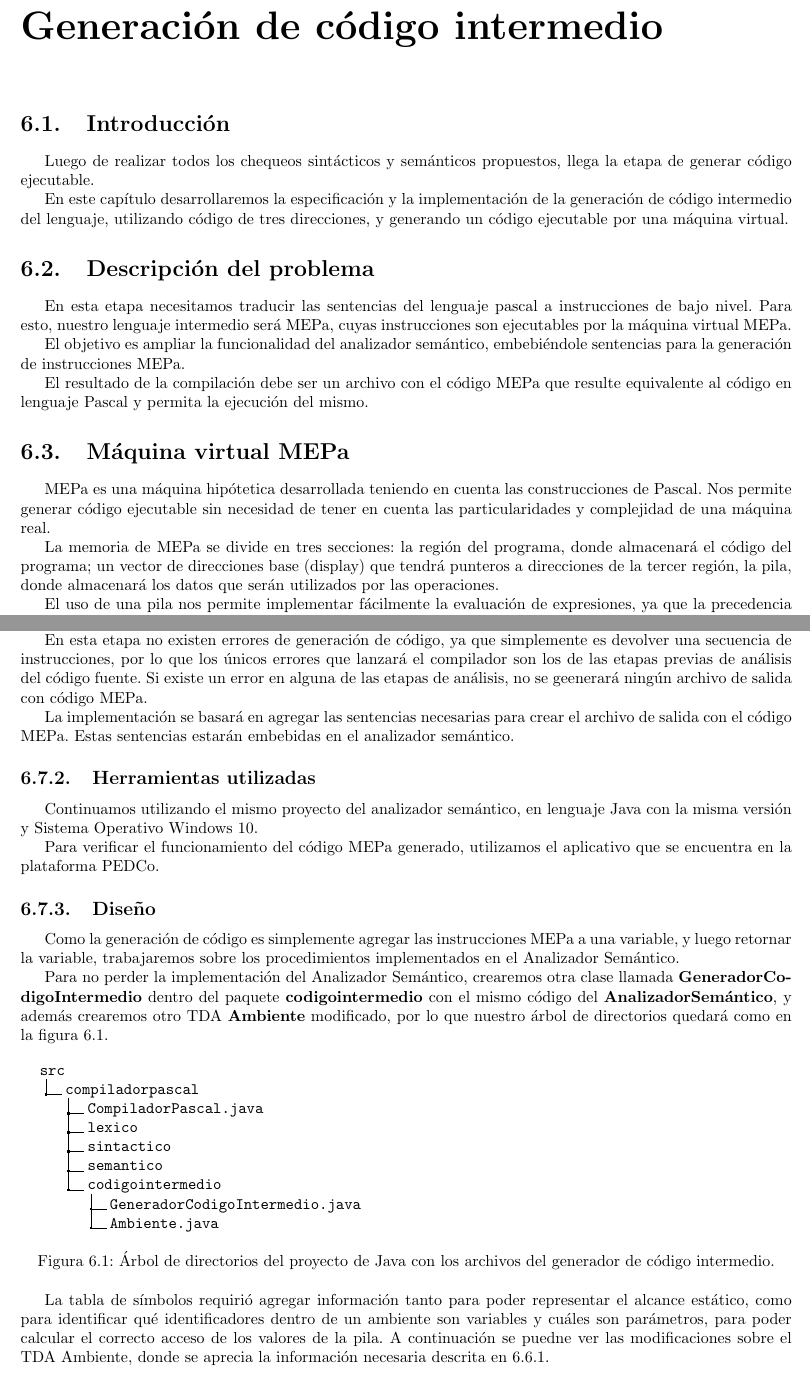
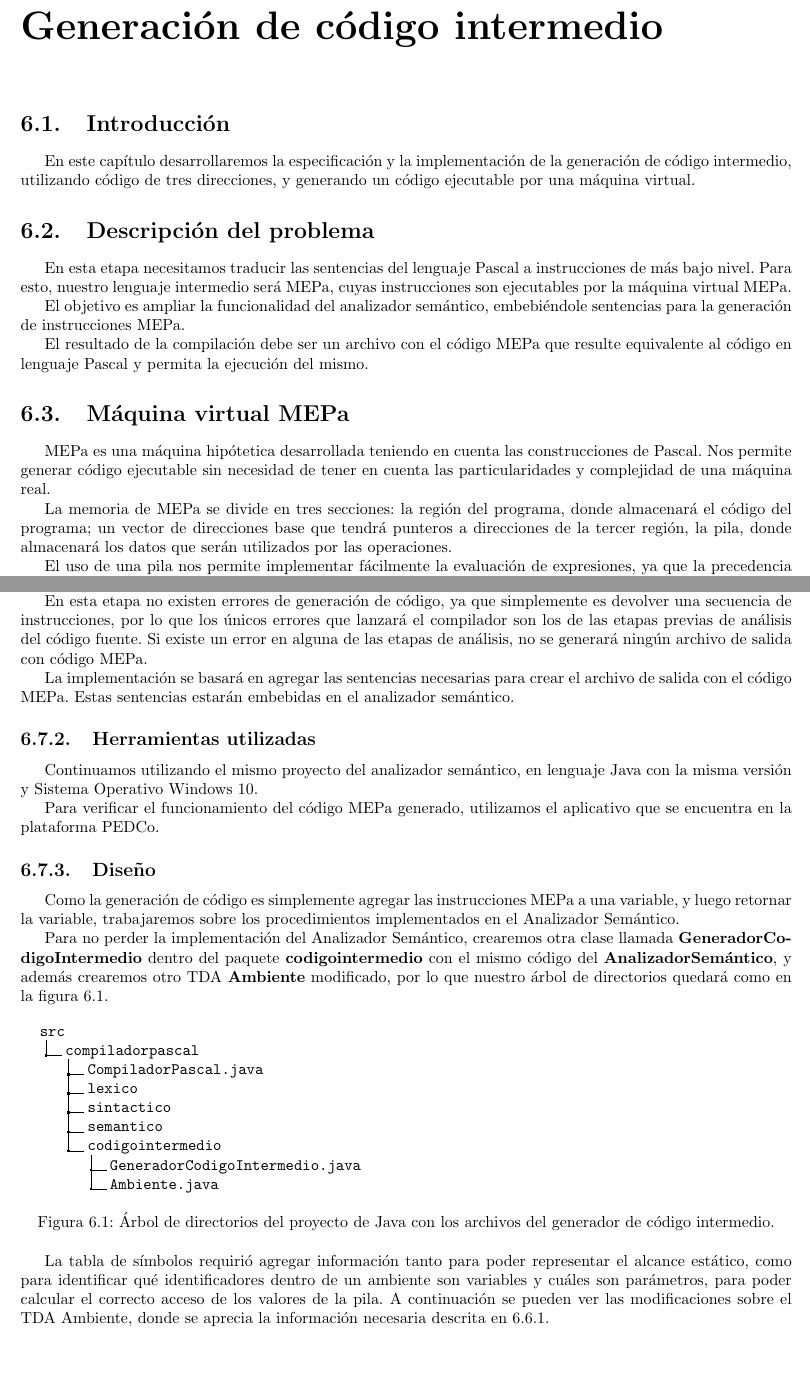
Before and after one commit to Martinnqn/CompiladorPascalInforme, a LaTeX document (main.tex, which reads chapter5.tex): two parts of pages 40 and 43 of 55 before the commit and two parts of pages 40 and 43 of 56 after it, joined at a grey line, cut so that both start at the same text, the shorter picture padded with empty space. Compiled offline with pdfLaTeX.

Commit message:
Semi final

```diff
--- a/chapter5.tex
+++ b/chapter5.tex
@@ -1,13 +1,11 @@
 \chapter{Generación de código intermedio}
 
 \section{Introducción}
-Luego de realizar todos los chequeos sintácticos y semánticos propuestos, llega la etapa de generar código ejecutable.
-
-En este capítulo desarrollaremos la especificación y la implementación de la generación de código intermedio del lenguaje, utilizando código de tres direcciones, y generando un código ejecutable por una máquina virtual.
+En este capítulo desarrollaremos la especificación y la implementación de la generación de código intermedio, utilizando código de tres direcciones, y generando un código ejecutable por una máquina virtual.
 
 \section{Descripción del problema}
 \label{sec:gen_cod:descr_prob}
-En esta etapa necesitamos traducir las sentencias del lenguaje pascal a instrucciones de bajo nivel. Para esto, nuestro lenguaje intermedio será MEPa, cuyas instrucciones son ejecutables por la máquina virtual MEPa.
+En esta etapa necesitamos traducir las sentencias del lenguaje Pascal a instrucciones de más bajo nivel. Para esto, nuestro lenguaje intermedio será MEPa, cuyas instrucciones son ejecutables por la máquina virtual MEPa.
 
 El objetivo es ampliar la funcionalidad del analizador semántico, embebiéndole sentencias para la generación de instrucciones MEPa.
 
@@ -16,7 +14,7 @@ El resultado de la compilación debe ser un archivo con el código MEPa que resu
 \section{Máquina virtual MEPa}
 MEPa es una máquina hipótetica desarrollada teniendo en cuenta las construcciones de Pascal. Nos permite generar código ejecutable sin necesidad de tener en cuenta las particularidades y complejidad de una máquina real.
 
-La memoria de MEPa se divide en tres secciones: la región del programa, donde almacenará el código del programa; un vector de direcciones base (display) que tendrá punteros a direcciones de la tercer región, la pila, donde almacenará los datos que serán utilizados por las operaciones.
+La memoria de MEPa se divide en tres secciones: la región del programa, donde almacenará el código del programa; un vector de direcciones base que tendrá punteros a direcciones de la tercer región, la pila, donde almacenará los datos que serán utilizados por las operaciones.
 
 El uso de una pila nos permite implementar fácilmente la evaluación de expresiones, ya que la precedencia de operadores queda implícita por el recorrido del árbol de derivación que surge de nuestra sintaxis. Además, la implementación de las llamadas recursivas también se beneficia al utilizar una estructura de pila para almacenar los valores y las direcciones de retorno.
 
@@ -127,7 +125,7 @@ Cada regla que esté asociada a la generación de instrucciones de la tabla \ref
 \subsection{Descripción del problema}
 En esta implementación debemos generar el código intermedio según las sentencias del archivo de entrada en lenguaje Pascal.
 
-En esta etapa no existen errores de generación de código, ya que simplemente es devolver una secuencia de instrucciones, por lo que los únicos errores que lanzará el compilador son los de las etapas previas de análisis del código fuente. Si existe un error en alguna de las etapas de análisis, no se geenerará ningún archivo de salida con código MEPa.
+En esta etapa no existen errores de generación de código, ya que simplemente es devolver una secuencia de instrucciones, por lo que los únicos errores que lanzará el compilador son los de las etapas previas de análisis del código fuente. Si existe un error en alguna de las etapas de análisis, no se generará ningún archivo de salida con código MEPa.
 
 La implementación se basará en agregar las sentencias necesarias para crear el archivo de salida con el código MEPa. Estas sentencias estarán embebidas en el analizador semántico.
 
@@ -158,7 +156,7 @@ Para no perder la implementación del Analizador Semántico, crearemos otra clas
 \label{fig:arbol_dir_5}
 \end{figure}
 
-La tabla de símbolos requirió agregar información tanto para poder representar el alcance estático, como para identificar qué identificadores dentro de un ambiente son variables y cuáles son parámetros, para poder calcular el correcto acceso de los valores de la pila. A continuación se puedne ver las modificaciones sobre el TDA Ambiente, donde se aprecia la información necesaria descrita en \ref{sec:gen_cod:mod_tab_sim}.
+La tabla de símbolos requirió agregar información tanto para poder representar el alcance estático, como para identificar qué identificadores dentro de un ambiente son variables y cuáles son parámetros, para poder calcular el correcto acceso de los valores de la pila. A continuación se pueden ver las modificaciones sobre el TDA Ambiente, donde se aprecia la información necesaria descrita en \ref{sec:gen_cod:mod_tab_sim}.
 
 \begin{minted}[escapeinside=~~,autogobble,linenos,xleftmargin=0.025\textwidth,xrightmargin=0.025\textwidth,breaklines]{java}
 public class Ambiente {
```
Also changed, not shown: chapter5.tex (5 more changed lines).
